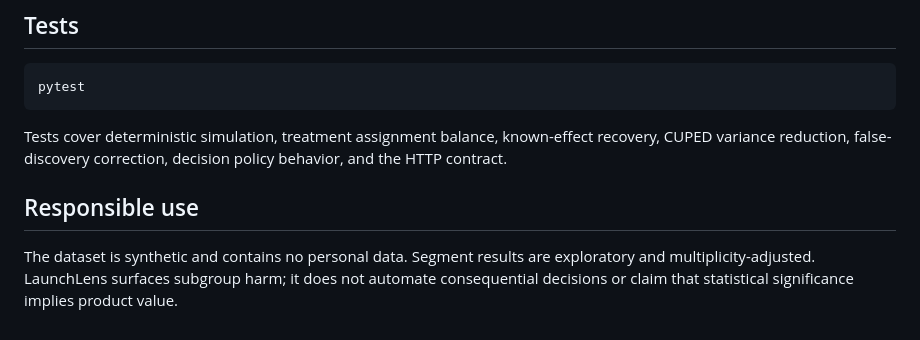
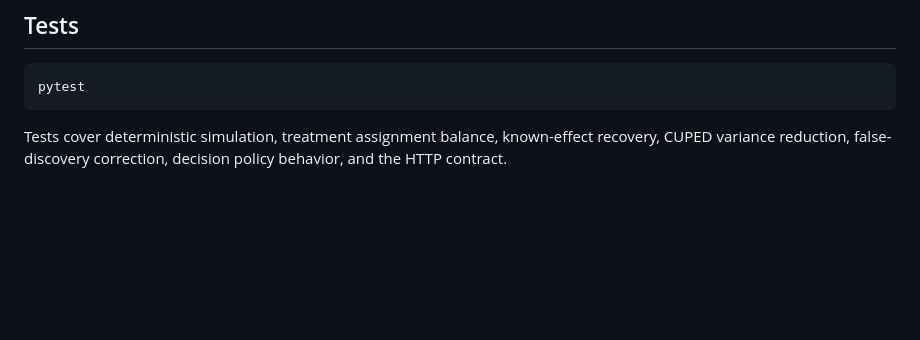
Before and after one commit to CassandraMaldonado/LaunchLens, a Markdown page: README.md, the part around the change. Rendered like a GitHub page; blank space fills up the shorter version.

Commit message:
Update README
Update README

````diff
--- a/README.md
+++ b/README.md
@@ -81,7 +81,3 @@ pytest
 ```
 
 Tests cover deterministic simulation, treatment assignment balance, known-effect recovery, CUPED variance reduction, false-discovery correction, decision policy behavior, and the HTTP contract.
-
-## Responsible use
-
-The dataset is synthetic and contains no personal data. Segment results are exploratory and multiplicity-adjusted. LaunchLens surfaces subgroup harm; it does not automate consequential decisions or claim that statistical significance implies product value.
````
